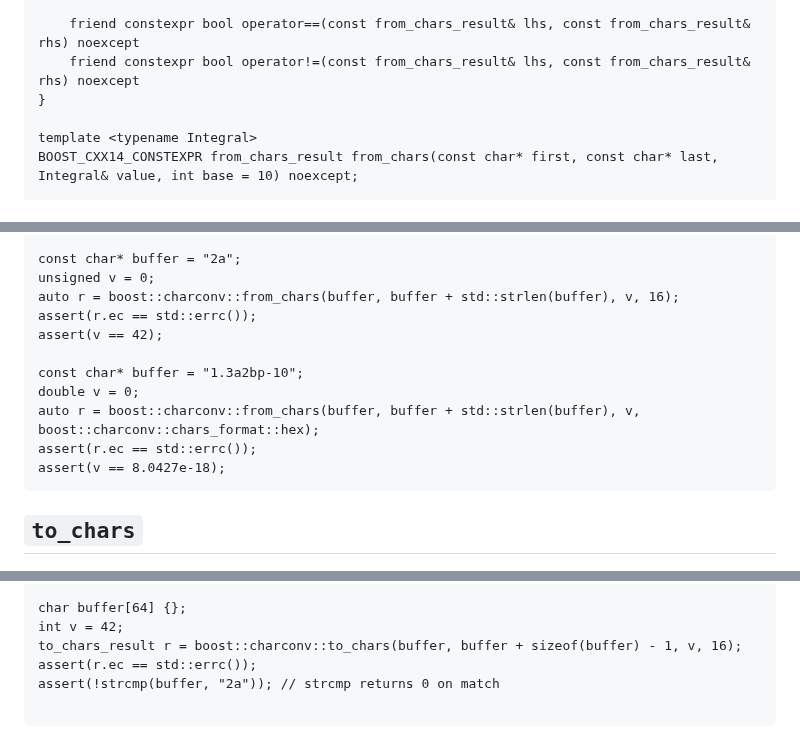
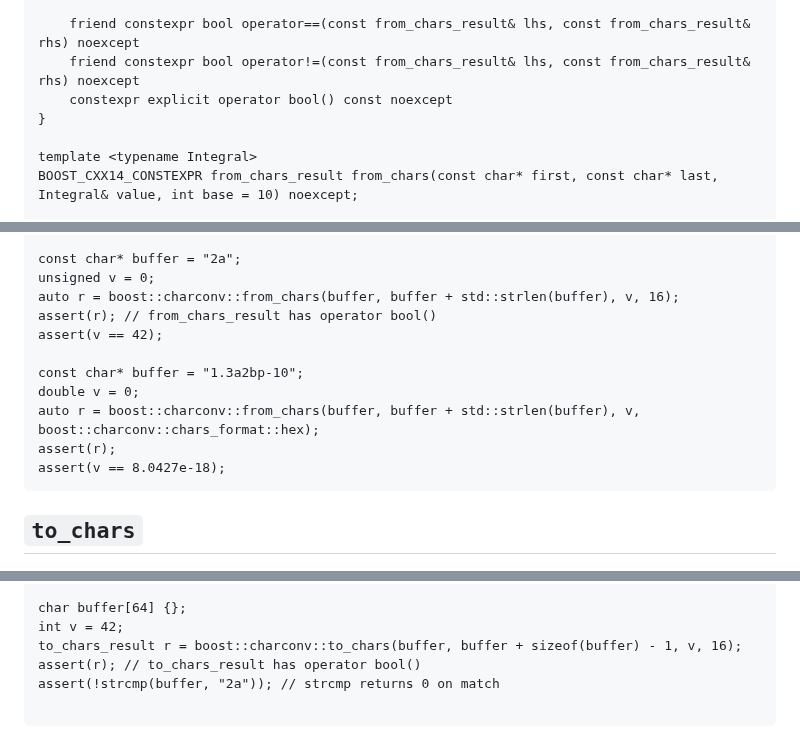
Before and after one commit to boostorg/charconv, a Markdown page: README.md, 3 parts joined by grey strips. Drawn GitHub-style.

Commit message:
Update members and examples from P2497

`````diff
--- a/README.md
+++ b/README.md
@@ -81,6 +81,7 @@ struct from_chars_result
 
     friend constexpr bool operator==(const from_chars_result& lhs, const from_chars_result& rhs) noexcept
     friend constexpr bool operator!=(const from_chars_result& lhs, const from_chars_result& rhs) noexcept
+    constexpr explicit operator bool() const noexcept
 }
 
 template <typename Integral>
@@ -137,13 +139,13 @@ assert(v == 1.2345);
 const char* buffer = "2a";
 unsigned v = 0;
 auto r = boost::charconv::from_chars(buffer, buffer + std::strlen(buffer), v, 16);
-assert(r.ec == std::errc());
+assert(r); // from_chars_result has operator bool()
 assert(v == 42);
 
 const char* buffer = "1.3a2bp-10";
 double v = 0;
 auto r = boost::charconv::from_chars(buffer, buffer + std::strlen(buffer), v, boost::charconv::chars_format::hex);
-assert(r.ec == std::errc());
+assert(r);
 assert(v == 8.0427e-18);
 ````
 ## `to_chars`
@@ -164,7 +166,7 @@ assert(!strcmp(buffer, "1e+300"));
 char buffer[64] {};
 int v = 42;
 to_chars_result r = boost::charconv::to_chars(buffer, buffer + sizeof(buffer) - 1, v, 16);
-assert(r.ec == std::errc());
+assert(r); // to_chars_result has operator bool()
 assert(!strcmp(buffer, "2a")); // strcmp returns 0 on match
 
 ````
`````
Also changed, not shown: other parts of README.md (+1 -0 lines).
